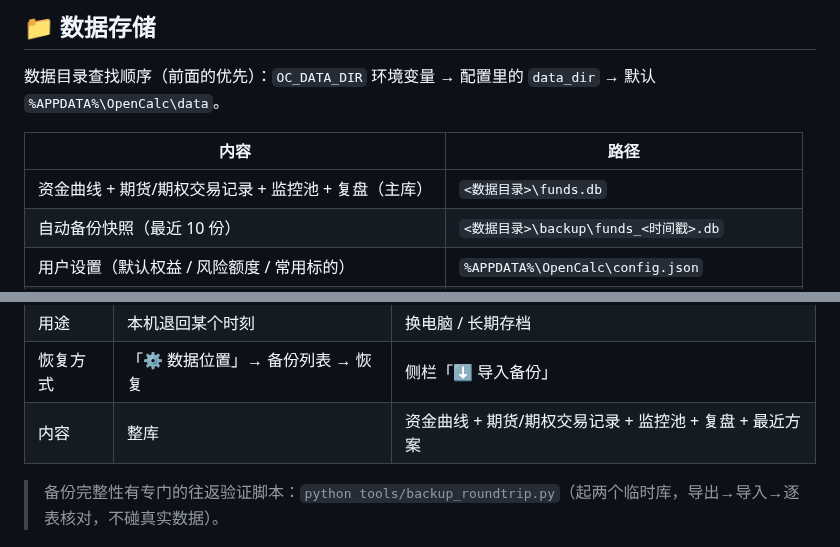
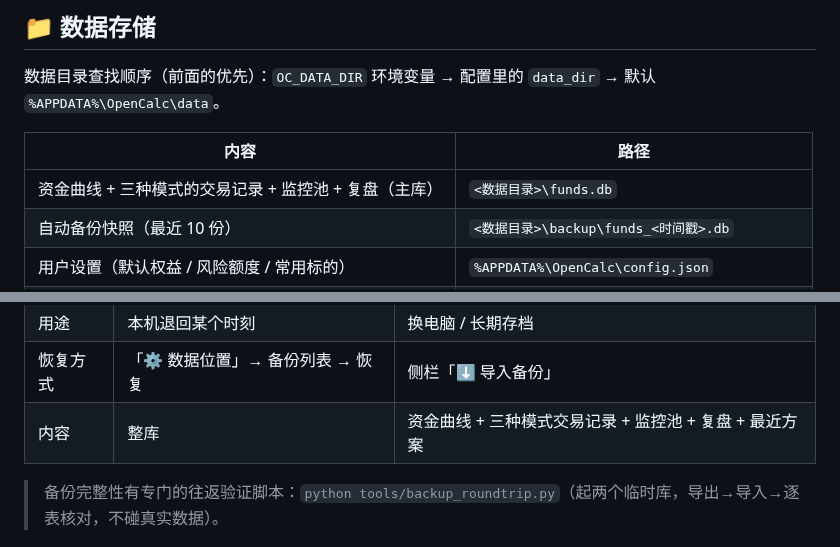
Before and after one commit to zxcools/OpenCalc, a Markdown page: README.md, 2 parts joined by grey strips. GitHub-like rendering.

```diff
--- a/README.md
+++ b/README.md
@@ -84,7 +86,7 @@ pyinstaller --onefile --windowed --name OpenCalc --icon icon.ico \
 
 | 内容 | 路径 |
 |---|---|
-| 资金曲线 + 期货/期权交易记录 + 监控池 + 复盘（主库） | `<数据目录>\funds.db` |
+| 资金曲线 + 三种模式的交易记录 + 监控池 + 复盘（主库） | `<数据目录>\funds.db` |
 | 自动备份快照（最近 10 份） | `<数据目录>\backup\funds_<时间戳>.db` |
 | 用户设置（默认权益 / 风险额度 / 常用标的） | `%APPDATA%\OpenCalc\config.json` |
 | 计算器「最近方案」 | 浏览器 localStorage（随 `.opcalc` 一起打包） |
@@ -96,7 +98,7 @@ pyinstaller --onefile --windowed --name OpenCalc --icon icon.ico \
 | 产生方式 | 每次增删改自动存 | 点「⬆ 导出」生成 |
 | 用途 | 本机退回某个时刻 | 换电脑 / 长期存档 |
 | 恢复方式 | 「⚙ 数据位置」→ 备份列表 → 恢复 | 侧栏「⬇ 导入备份」 |
-| 内容 | 整库 | 资金曲线 + 期货/期权交易记录 + 监控池 + 复盘 + 最近方案 |
+| 内容 | 整库 | 资金曲线 + 三种模式交易记录 + 监控池 + 复盘 + 最近方案 |
 
 > 备份完整性有专门的往返验证脚本：`python tools/backup_roundtrip.py`（起两个临时库，导出→导入→逐表核对，不碰真实数据）。
 
```
Also changed, not shown: other parts of README.md (+19 -11 lines), design/shot_v5059_dual_calc.png (added), design/shot_v5059_dual_trades.png (added), design/shot_v5059_funds3.png (added), 6 other files.
